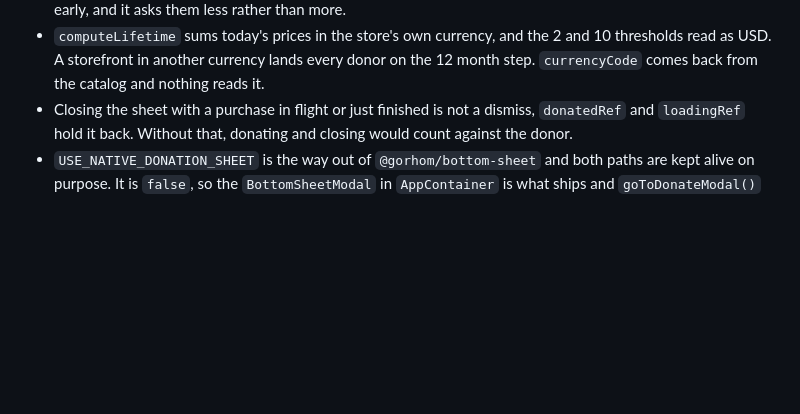
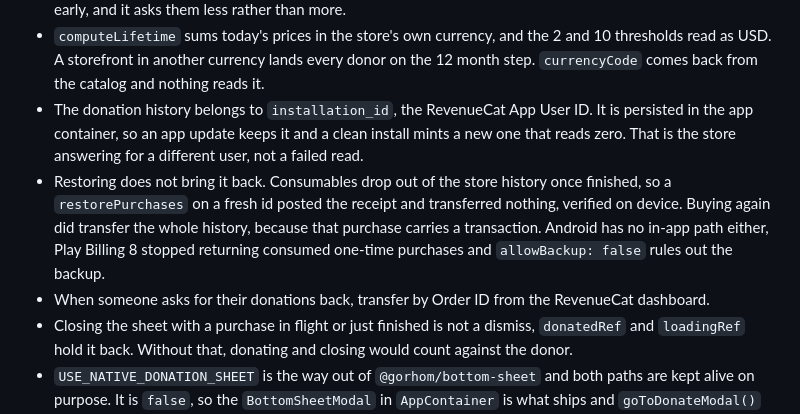
Before and after one commit to outaTiME/ambito-dolar, a Markdown page: docs/product-policies.md, the part around the change. GitHub-like rendering; blank space fills up the shorter version.

Commit message:
docs: update donation modal policy

```diff
--- a/docs/product-policies.md
+++ b/docs/product-policies.md
@@ -74,5 +74,14 @@ The client polls `Settings.RATES_URI` from `packages/client/components/withRateU
 - The steps are 15, 30, 45, 60 and 75 usage days, capped, and the re-ask is 3, 6 or 12 months for a lifetime under 2, under 10, or over. Both live in `packages/client/utilities/Donation.ts`.
 - The usage day gate runs before the re-ask, so a donor under 15 usage days waits for both. Donating resets the snapshot to `0` and not to the current `days_used`, so `elapsedDays` becomes the whole history and anyone past 15 days clears it at once. The deviation from "never penalized" only reaches someone who donated that early, and it asks them less rather than more.
 - `computeLifetime` sums today's prices in the store's own currency, and the 2 and 10 thresholds read as USD. A storefront in another currency lands every donor on the 12 month step. `currencyCode` comes back from the catalog and nothing reads it.
+- The donation history belongs to `installation_id`, the RevenueCat App User ID. It is persisted in
+  the app container, so an app update keeps it and a clean install mints a new one that reads zero.
+  That is the store answering for a different user, not a failed read.
+- Restoring does not bring it back. Consumables drop out of the store history once finished, so a
+  `restorePurchases` on a fresh id posted the receipt and transferred nothing, verified on device.
+  Buying again did transfer the whole history, because that purchase carries a transaction. Android
+  has no in-app path either, Play Billing 8 stopped returning consumed one-time purchases and
+  `allowBackup: false` rules out the backup.
+- When someone asks for their donations back, transfer by Order ID from the RevenueCat dashboard.
 - Closing the sheet with a purchase in flight or just finished is not a dismiss, `donatedRef` and `loadingRef` hold it back. Without that, donating and closing would count against the donor.
 - `USE_NATIVE_DONATION_SHEET` is the way out of `@gorhom/bottom-sheet` and both paths are kept alive on purpose. It is `false`, so the `BottomSheetModal` in `AppContainer` is what ships and `goToDonateModal()` on the `app/donate.tsx` route sits dormant. That route is not dead code, deleting it burns the escape hatch, and a change to the donation modal has to land on both sides.
```
